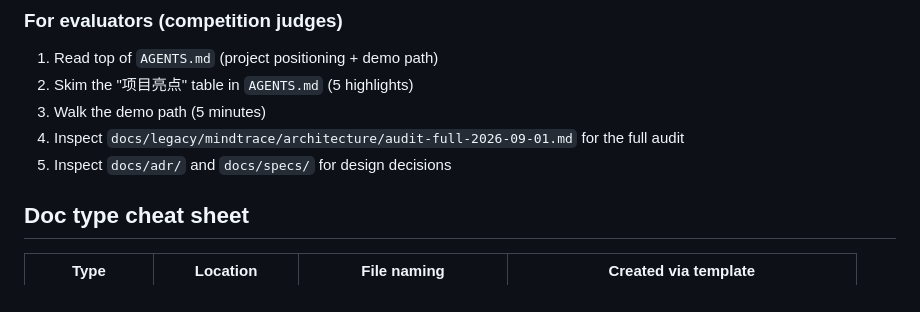
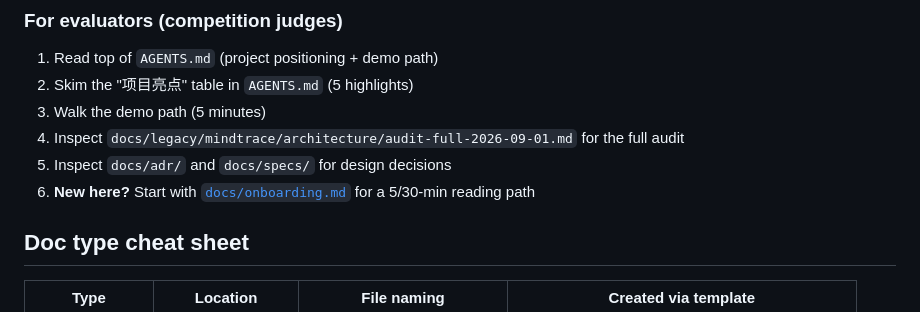
Before and after one commit to YunC-GCT/Math-Mind, a Markdown page: docs/index.md, the part around the change. GitHub-like rendering.

```diff
--- a/docs/index.md
+++ b/docs/index.md
@@ -65,6 +65,7 @@ docs/
 3. Walk the demo path (5 minutes)
 4. Inspect `docs/legacy/mindtrace/architecture/audit-full-2026-09-01.md` for the full audit
 5. Inspect `docs/adr/` and `docs/specs/` for design decisions
+6. **New here?** Start with [`docs/onboarding.md`](./onboarding.md) for a 5/30-min reading path
 
 ## Doc type cheat sheet
 
```
Also changed, not shown: docs/onboarding.md (added, +166 -0 lines).
